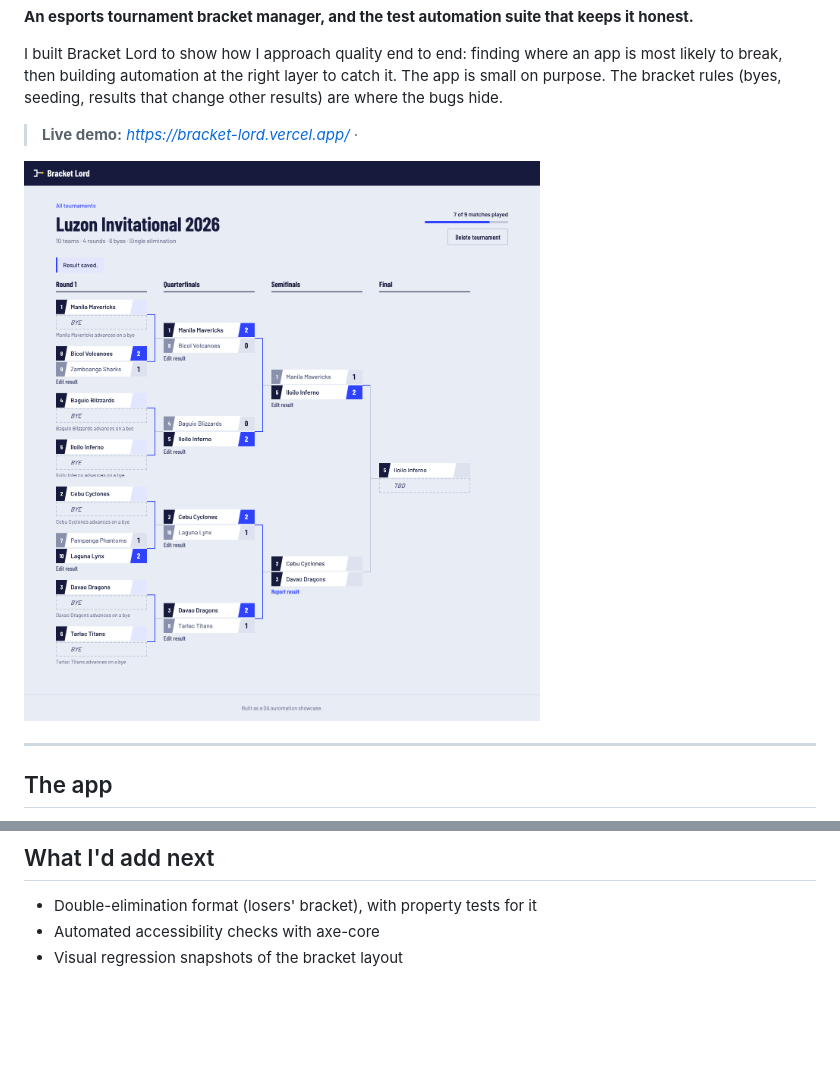
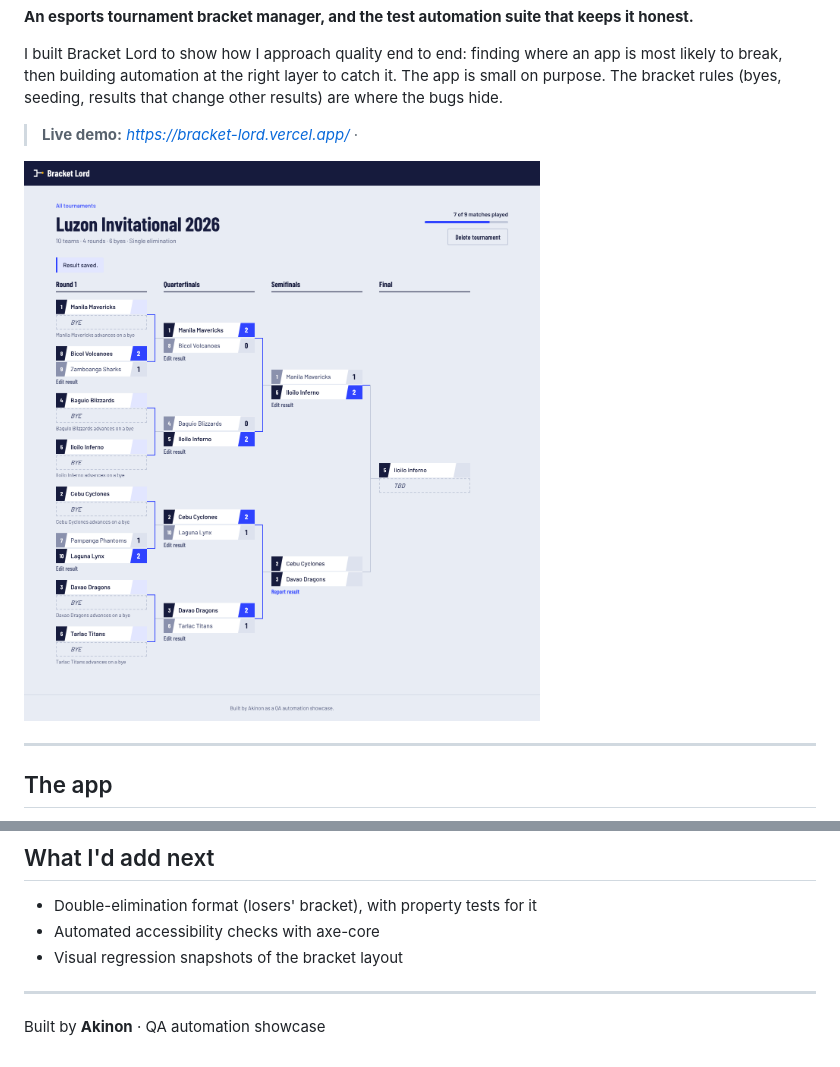
Before and after one commit to 666yunoGASAI/bracket-lord, a Markdown page: README.md, 2 parts joined by grey strips. Drawn GitHub-style; pictures changed too: docs/screenshot.png; blank space fills up the shorter version.

Commit message:
Add Akinon credit

```diff
--- a/README.md
+++ b/README.md
@@ -97,3 +97,7 @@ docs/TEST_PLAN.md          # scope, risks, approach, test case inventory
 - Double-elimination format (losers' bracket), with property tests for it
 - Automated accessibility checks with axe-core
 - Visual regression snapshots of the bracket layout
+
+---
+
+Built by **Akinon** · QA automation showcase
```
Also changed, not shown: docs/TEST_PLAN.md (+1 -0 lines), 1 other file.
